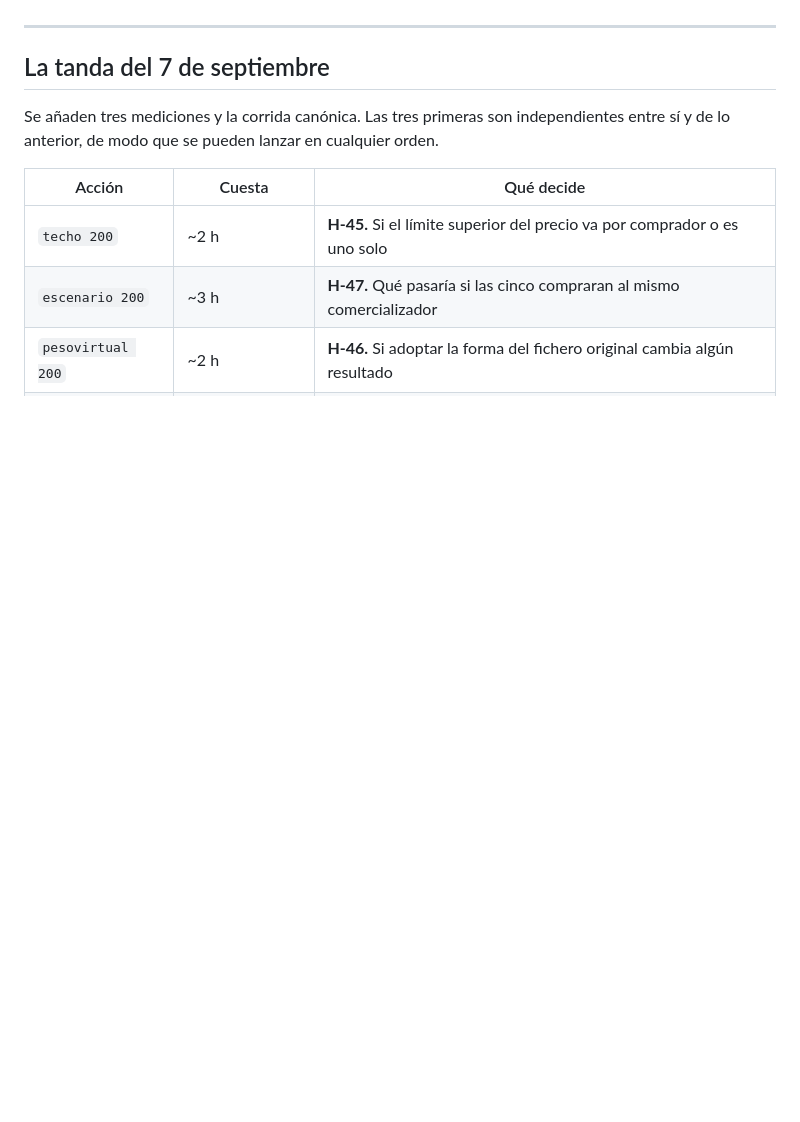
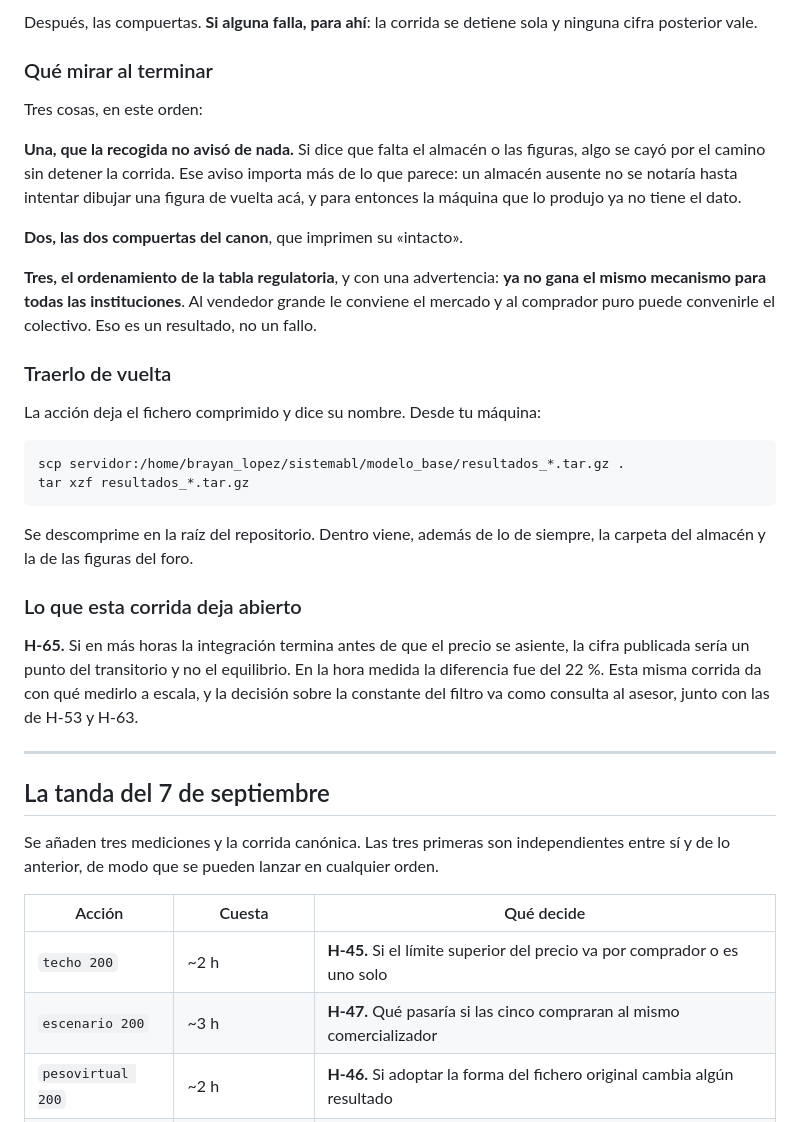
Before and after one commit to Bura-hub/Optimalidad-p2p-col, a Markdown page: modelo_base/MONTAJE_SERVIDOR.md, the part around one of its changes. Rendered like a GitHub page; blank space fills up the shorter version.

````diff
--- a/modelo_base/MONTAJE_SERVIDOR.md
+++ b/modelo_base/MONTAJE_SERVIDOR.md
@@ -142,3 +224,42 @@ Tráelo y descomprímelo en la raíz del repositorio, en tu máquina.
+Después, las compuertas. **Si alguna falla, para ahí**: la corrida se detiene
+sola y ninguna cifra posterior vale.
+
+### Qué mirar al terminar
+
+Tres cosas, en este orden:
+
+**Una, que la recogida no avisó de nada.** Si dice que falta el almacén o las
+figuras, algo se cayó por el camino sin detener la corrida. Ese aviso importa
+más de lo que parece: un almacén ausente no se notaría hasta intentar dibujar
+una figura de vuelta acá, y para entonces la máquina que lo produjo ya no tiene
+el dato.
+
+**Dos, las dos compuertas del canon**, que imprimen su «intacto».
+
+**Tres, el ordenamiento de la tabla regulatoria**, y con una advertencia: **ya
+no gana el mismo mecanismo para todas las instituciones**. Al vendedor grande
+le conviene el mercado y al comprador puro puede convenirle el colectivo. Eso
+es un resultado, no un fallo.
+
+### Traerlo de vuelta
+
+La acción deja el fichero comprimido y dice su nombre. Desde tu máquina:
+
+```bash
+scp servidor:/home/brayan_lopez/sistemabl/modelo_base/resultados_*.tar.gz .
+tar xzf resultados_*.tar.gz
+```
+
+Se descomprime en la raíz del repositorio. Dentro viene, además de lo de
+siempre, la carpeta del almacén y la de las figuras del foro.
+
+### Lo que esta corrida deja abierto
+
+**H-65.** Si en más horas la integración termina antes de que el precio se
+asiente, la cifra publicada sería un punto del transitorio y no el equilibrio.
+En la hora medida la diferencia fue del 22 %. Esta misma corrida da con qué
+medirlo a escala, y la decisión sobre la constante del filtro va como consulta
+al asesor, junto con las de H-53 y H-63.
 
 ---
 
````
Also changed, not shown: other parts of modelo_base/MONTAJE_SERVIDOR.md (+82 -0 lines).
